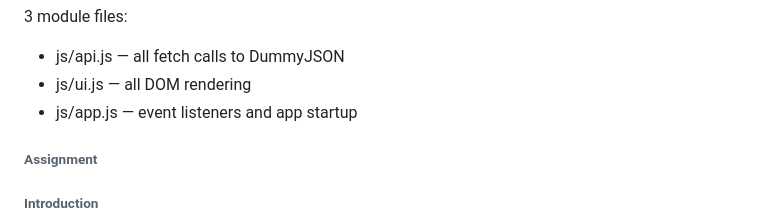
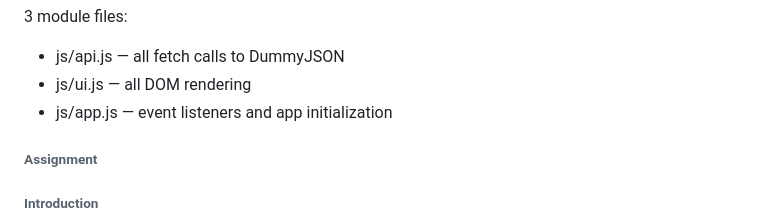
Before and after one commit to Mikal-E/SBA-308A-JavaScript-Web-Application, a Markdown page: Documentation/Read Me.md, the part around the change. Drawn GitHub-style.

Commit message:
Minor edit to Read Me.

```diff
--- a/Documentation/Read Me.md
+++ b/Documentation/Read Me.md
@@ -29,7 +29,7 @@ Initial general plans are to implement the following:
 
 * js/api.js — all fetch calls to DummyJSON
 * js/ui.js — all DOM rendering
-* js/app.js — event listeners and app startup
+* js/app.js — event listeners and app initialization
 
 
 
```
